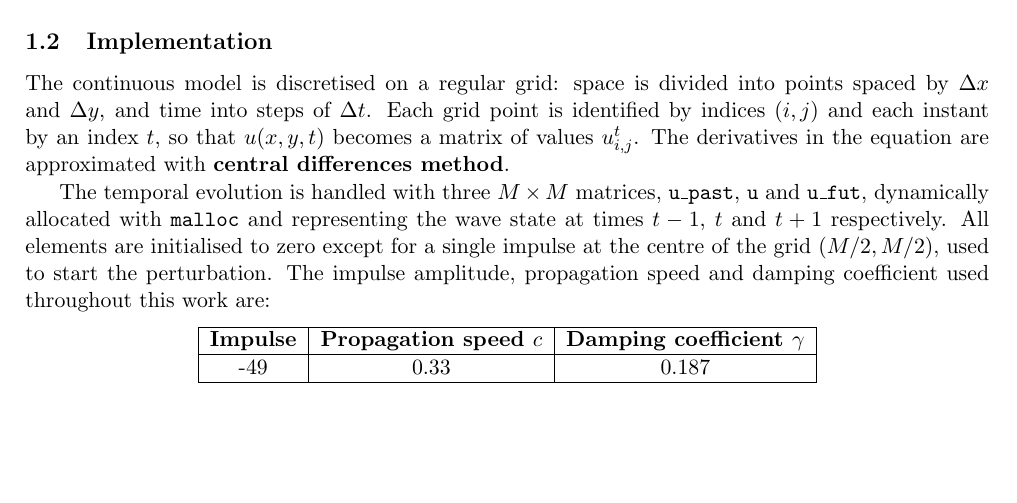
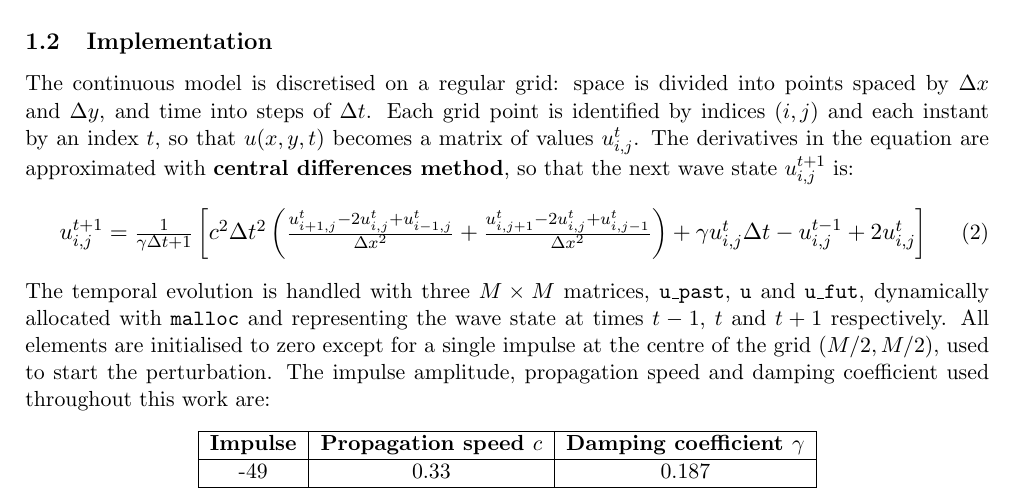
Before and after one commit to TucanoCode04/HPC_Exam_Project_01, a LaTeX document (report/report.tex, which reads assignment_1/ass1.tex): part of page 1 of 7, cut so that both start at the same text, the shorter picture padded with empty space. Compiled offline with pdfLaTeX.

Commit message:
di nuovo

```diff
--- a/assignment_1/ass1.tex
+++ b/assignment_1/ass1.tex
@@ -17,8 +17,12 @@ The continuous model is discretised on a regular grid: space is divided
 into points spaced by $\Delta x$ and $\Delta y$, and time into steps of
 $\Delta t$. Each grid point is identified by indices $(i,j)$ and each
 instant by an index $t$, so that $u(x,y,t)$ becomes a matrix of values
-$u_{i,j}^{t}$. The derivatives in the equation are approximated with \textbf{central differences method}.
-
+$u_{i,j}^{t}$. The derivatives in the equation are approximated with \textbf{central differences method}, so that the next wave state $u_{i,j}^{t+1}$ is:
+\begin{equation}
+    \resizebox{0.9\textwidth}{!}{$
+        u_{i,j}^{t+1} = \frac{1}{\gamma \Delta t + 1} \left[ c^2 \Delta t^2 \left( \frac{u_{i+1,j}^t - 2u_{i,j}^t + u_{i-1,j}^t}{\Delta x^2} + \frac{u_{i,j+1}^t - 2u_{i,j}^t + u_{i,j-1}^t}{\Delta x^2} \right) + \gamma u_{i,j}^t \Delta t - u_{i,j}^{t-1} + 2u_{i,j}^t \right]
+    $}
+\end{equation}
 The temporal evolution is handled with three $M \times M$ matrices,
 \texttt{u\_past}, \texttt{u} and \texttt{u\_fut}, dynamically allocated
 with \texttt{malloc} and representing the wave state at times $t-1$, $t$
```
Also changed, not shown: report/report.pdf, 6 other files.
